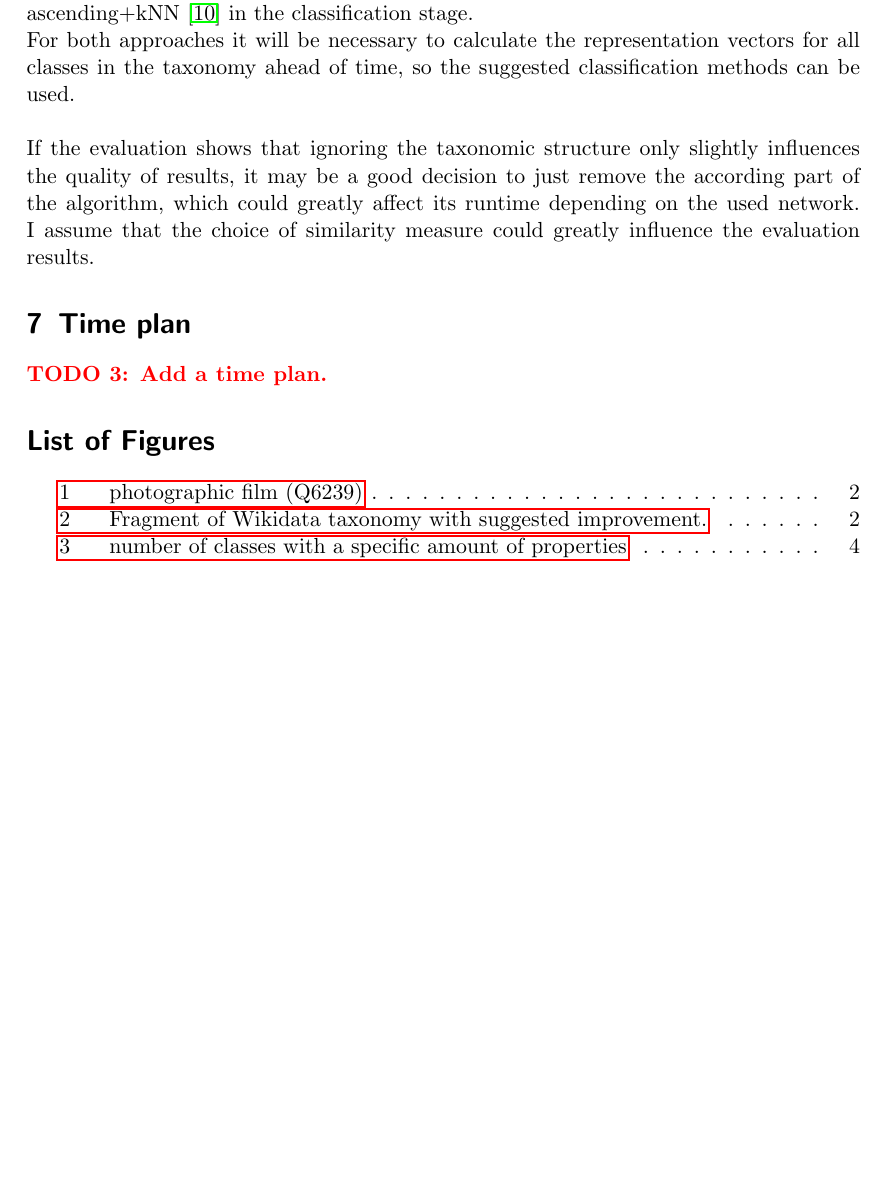
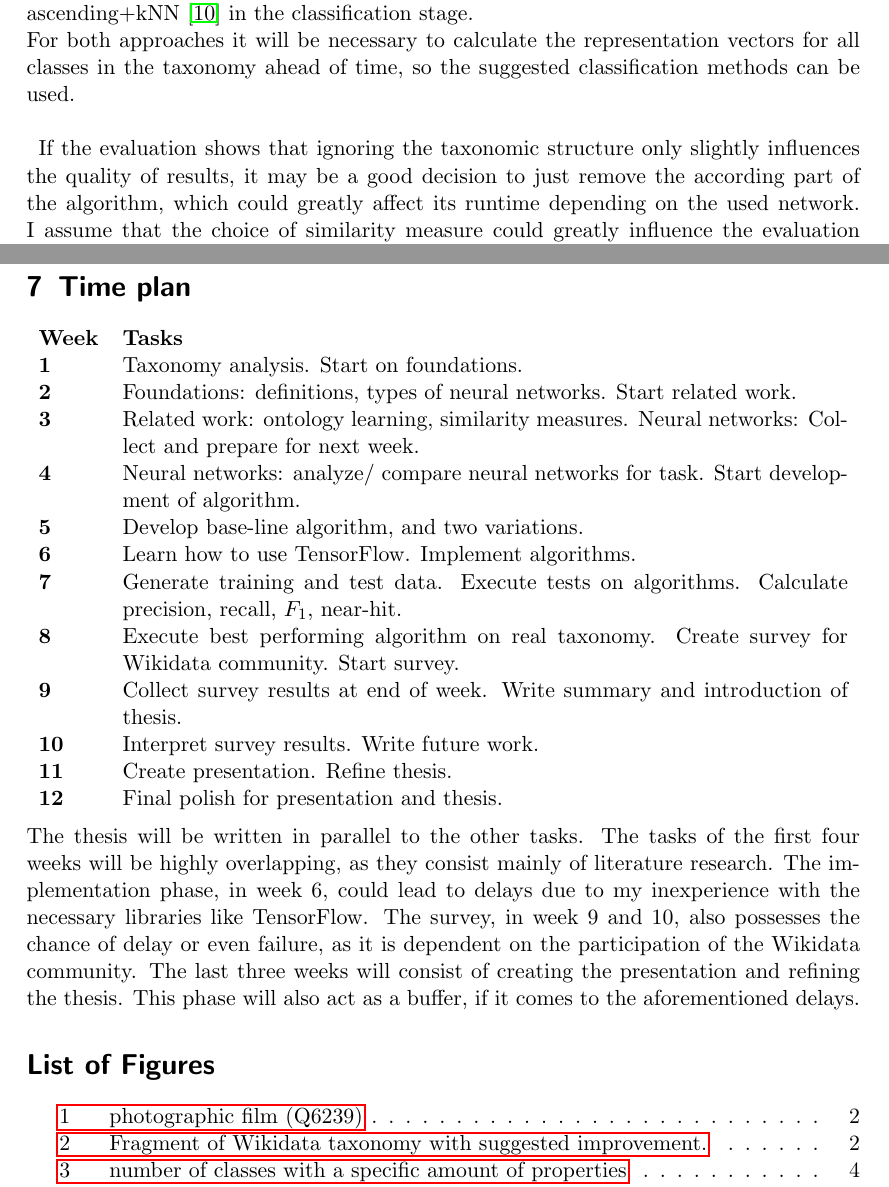
Before and after one commit to AlexBaier/bachelorthesis, a LaTeX document (proposal/proposal.ltx): part of page 10 of 13 before the commit and two parts of pages 10 and 12 of 14 after it, the two joined at a grey line, cut so that both start at the same text, the shorter picture padded with empty space. Compiled offline with pdfLaTeX.

Commit message:
Added time plan.

```diff
--- a/proposal/proposal.ltx
+++ b/proposal/proposal.ltx
@@ -26,6 +26,7 @@
 \usepackage{amssymb}
 \usepackage{graphicx}
 \usepackage{hyperref}
+\usepackage{tabularx}
 
 \newcounter{ToDoId}
 \newcommand{\TODO}[1]{\stepcounter{ToDoId}\textcolor{red}{\textbf{TODO \theToDoId: #1}}}
@@ -325,7 +326,8 @@ The second approach (see Figure~\ref{fig:approach2}) will only use CBOW to map t
 But the taxonomic structure will still be exploited by using for example tree-ascending+kNN \cite{pekar2002tl}
 in the classification stage.\\
 For both approaches it will be necessary to calculate the representation vectors for all classes in the taxonomy
-ahead of time, so the suggested classification methods can be used.
+ahead of time, so the suggested classification methods can be used.\\
+\\
 \begin{figure}
 \centering
 \includegraphics[width=1.1\textwidth]{images/architecture_approach1.pdf}
@@ -337,15 +339,37 @@ classification.}
 for classification.}
 \label{fig:approach2}
 \end{figure}
-\\
-\\
 If the evaluation shows that ignoring the taxonomic structure only slightly influences the quality
 of results, it may be a good decision to just remove the according part of the algorithm, which
 could greatly affect its runtime depending on the used network.
 I assume that the choice of similarity measure could greatly influence the evaluation results.
-
 \section{Time plan}
-\TODO{Add a time plan.}
+\begin{tabularx}{\textwidth}{lX}
+\textbf{Week}  & \textbf{Tasks} \\
+\textbf{1} & Taxonomy analysis. Start on foundations.\\
+\textbf{2} & Foundations: definitions, types of neural networks.  Start related work.\\
+\textbf{3} & Related work: ontology learning, similarity measures. Neural networks: Collect and prepare for next
+week. \\
+\textbf{4} & Neural networks: analyze/ compare neural networks for task. Start development of algorithm.\\
+\textbf{5} &Develop base-line algorithm, and two variations. \\
+\textbf{6} & Learn how to use TensorFlow. Implement algorithms.\\
+\textbf{7} & Generate training and test data. Execute tests on algorithms. Calculate precision, recall, $F_1$, near-hit.
+\\
+\textbf{8} & Execute best performing algorithm on real taxonomy. Create survey for Wikidata community. Start
+survey.\\
+\textbf{9} & Collect survey results at end of week. Write summary and introduction of thesis.\\
+\textbf{10} & Interpret survey results. Write future work.\\
+\textbf{11} & Create presentation. Refine thesis.\\
+\textbf{12} & Final polish for presentation and thesis.\\
+\end{tabularx}
+\\ \\
+The thesis will be written in parallel to the other tasks.
+The tasks of the first four weeks will be highly overlapping, as they consist mainly of literature research.
+The implementation phase, in week 6, could lead to delays due to my inexperience with the necessary libraries
+like TensorFlow. The survey, in week 9 and 10, also possesses the chance of delay or even failure, as it is dependent
+on the participation of the Wikidata community.
+The last three weeks will consist of creating the presentation and refining the thesis. This phase will also
+act as a buffer, if it comes to the aforementioned delays.
 
 \listoffigures
 
```
Also changed, not shown: proposal/proposal.pdf.
